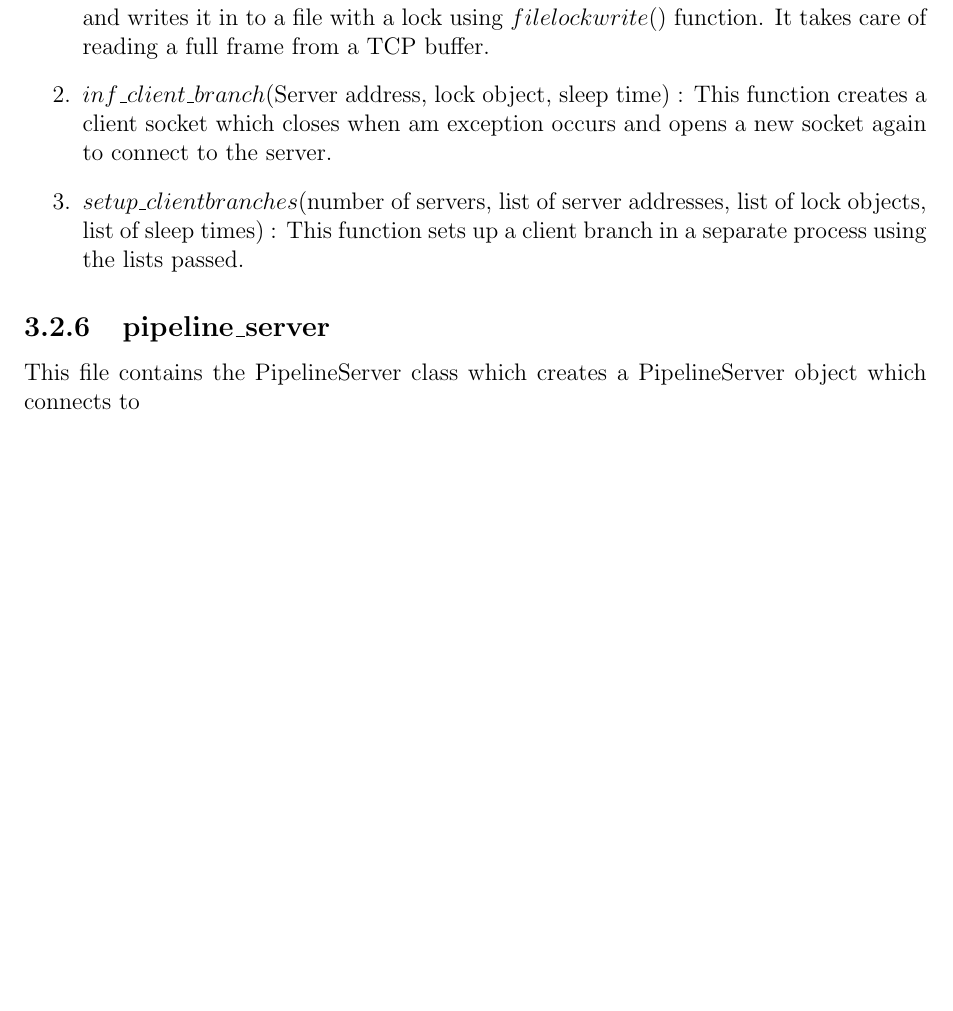
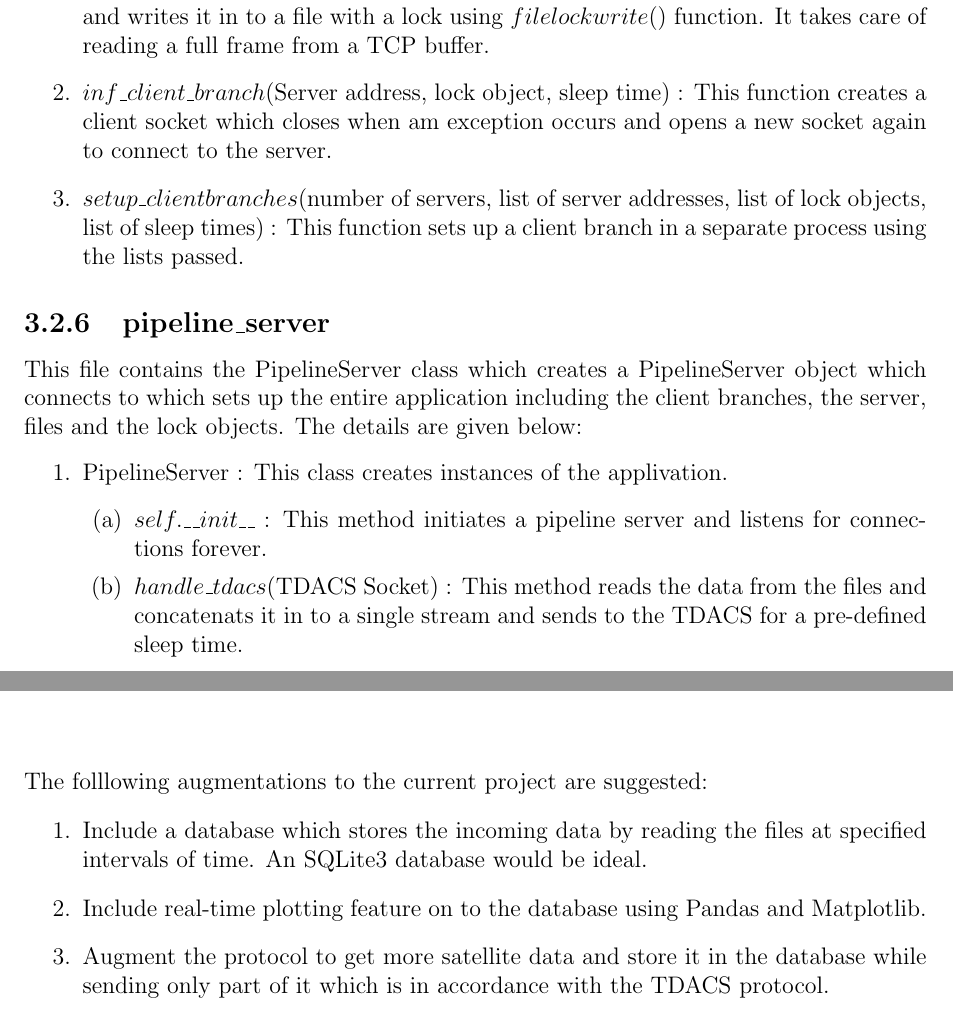
Before and after one commit to SeshaCharla/mgco, a LaTeX thesis (Documentation/mgco.tex, which reads Documentation/sourcecode.tex): part of page 8 of 14 before the commit and two parts of pages 8 and 9 of 14 after it, the two joined at a grey line, cut so that both start at the same text, the shorter picture padded with empty space. Compiled offline with pdfLaTeX.

Commit message:
application architecture

```diff
--- a/Documentation/mgco.tex
+++ b/Documentation/mgco.tex
@@ -3,6 +3,7 @@
 \usepackage[a4paper, portrait, margin=1in]{geometry}
 \usepackage{listings}
 \usepackage{color}
+\usepackage{graphicx}
 
 \definecolor{codegreen}{rgb}{0,0.6,0}
 \definecolor{codegray}{rgb}{0.5,0.5,0.5}
@@ -71,3 +85,15 @@ and as an independent client to each and every GCO system (Satellite GCO).
 \chapter{Future Scope}
+\par The folllowing augmentations to the current project are suggested:
+\begin{enumerate}
+	\item Include a database which stores the incoming data by reading the
+		files at specified intervals of time. An SQLite3 database would be
+		ideal.
+	\item Include real-time plotting feature on to the database using Pandas
+		and Matplotlib.
+	\item Augment the protocol to get more satellite data and store it in the
+		database while sending only part of it which is in accordance with the
+		TDACS protocol.
+\end{enumerate}
+
 
 \chapter*{References}
--- a/Documentation/sourcecode.tex
+++ b/Documentation/sourcecode.tex
@@ -128,4 +128,16 @@ The functions in the file are as follows:
 
 \subsection{pipeline\_server}
 This file contains the PipelineServer class which creates a PipelineServer
-object which connects to
+object which connects to which sets up the entire application including the
+client branches, the server, files and the lock objects. The details are given
+below:
+\begin{enumerate}
+	\item PipelineServer : This class creates instances of the applivation.
+		\begin{enumerate}
+		\item $self.\_\_init\_\_$ : This method initiates a pipeline server and
+			listens for connections forever.
+		\item $handle\_tdacs$(TDACS Socket) : This method reads the data from
+			the files and concatenats it in to a single stream and sends to the
+			TDACS for a pre-defined sleep time.
+		\end{enumerate}
+\end{enumerate}
```
Also changed, not shown: Documentation/arch.pdf (added), Documentation/mgco.tex (26 more changed lines), 1 other file.
